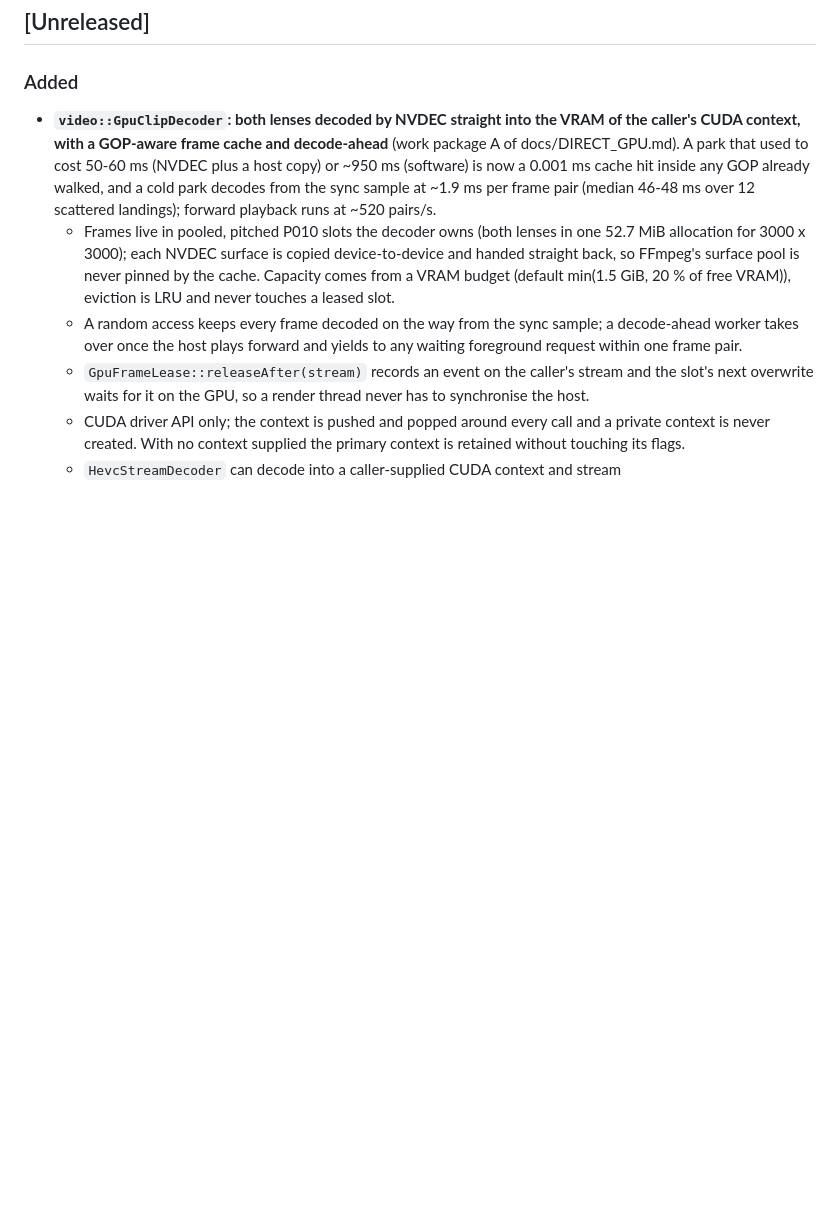
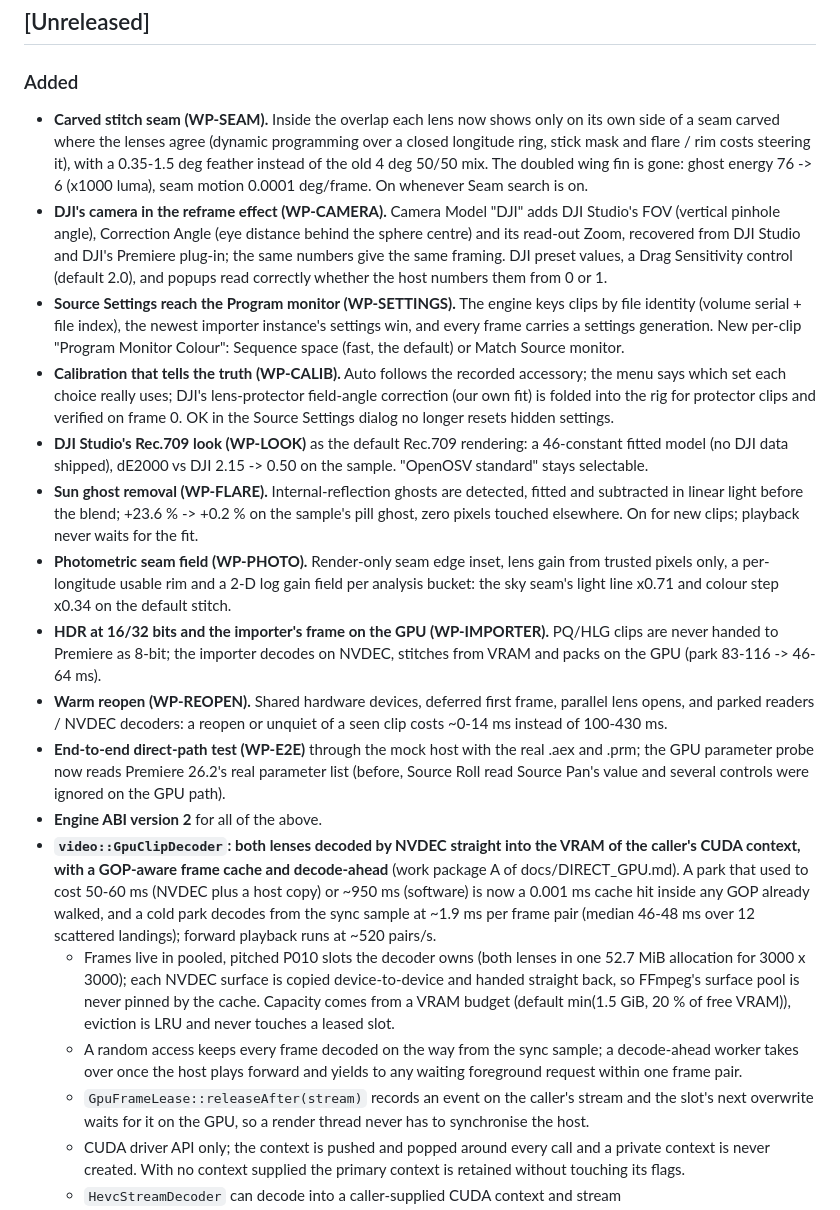
Before and after one commit to Kemerd/OpenOSV, a Markdown page: CHANGELOG.md, the part around the change. Drawn GitHub-style; blank space fills up the shorter version.

Commit message:
CHANGELOG and harness status for the ten-package round
One entry per package with the measured outcome, and PARALLEL_WORK.md marked
complete with the final test count, kept as the template for the next round.

```diff
--- a/CHANGELOG.md
+++ b/CHANGELOG.md
@@ -8,6 +8,50 @@ All notable changes to OpenOSV are documented here. The format follows
 
 ### Added
 
+* **Carved stitch seam (WP-SEAM).** Inside the overlap each lens now shows
+  only on its own side of a seam carved where the lenses agree (dynamic
+  programming over a closed longitude ring, stick mask and flare / rim costs
+  steering it), with a 0.35-1.5 deg feather instead of the old 4 deg 50/50
+  mix. The doubled wing fin is gone: ghost energy 76 -> 6 (x1000 luma), seam
+  motion 0.0001 deg/frame. On whenever Seam search is on.
+* **DJI's camera in the reframe effect (WP-CAMERA).** Camera Model "DJI" adds
+  DJI Studio's FOV (vertical pinhole angle), Correction Angle (eye distance
+  behind the sphere centre) and its read-out Zoom, recovered from DJI Studio
+  and DJI's Premiere plug-in; the same numbers give the same framing. DJI
+  preset values, a Drag Sensitivity control (default 2.0), and popups read
+  correctly whether the host numbers them from 0 or 1.
+* **Source Settings reach the Program monitor (WP-SETTINGS).** The engine
+  keys clips by file identity (volume serial + file index), the newest
+  importer instance's settings win, and every frame carries a settings
+  generation. New per-clip "Program Monitor Colour": Sequence space (fast,
+  the default) or Match Source monitor.
+* **Calibration that tells the truth (WP-CALIB).** Auto follows the recorded
+  accessory; the menu says which set each choice really uses; DJI's
+  lens-protector field-angle correction (our own fit) is folded into the rig
+  for protector clips and verified on frame 0. OK in the Source Settings
+  dialog no longer resets hidden settings.
+* **DJI Studio's Rec.709 look (WP-LOOK)** as the default Rec.709 rendering:
+  a 46-constant fitted model (no DJI data shipped), dE2000 vs DJI 2.15 -> 0.50
+  on the sample. "OpenOSV standard" stays selectable.
+* **Sun ghost removal (WP-FLARE).** Internal-reflection ghosts are detected,
+  fitted and subtracted in linear light before the blend; +23.6 % -> +0.2 %
+  on the sample's pill ghost, zero pixels touched elsewhere. On for new
+  clips; playback never waits for the fit.
+* **Photometric seam field (WP-PHOTO).** Render-only seam edge inset, lens
+  gain from trusted pixels only, a per-longitude usable rim and a 2-D log gain
+  field per analysis bucket: the sky seam's light line x0.71 and colour step
+  x0.34 on the default stitch.
+* **HDR at 16/32 bits and the importer's frame on the GPU (WP-IMPORTER).**
+  PQ/HLG clips are never handed to Premiere as 8-bit; the importer decodes on
+  NVDEC, stitches from VRAM and packs on the GPU (park 83-116 -> 46-64 ms).
+* **Warm reopen (WP-REOPEN).** Shared hardware devices, deferred first frame,
+  parallel lens opens, and parked readers / NVDEC decoders: a reopen or
+  unquiet of a seen clip costs ~0-14 ms instead of 100-430 ms.
+* **End-to-end direct-path test (WP-E2E)** through the mock host with the real
+  .aex and .prm; the GPU parameter probe now reads Premiere 26.2's real
+  parameter list (before, Source Roll read Source Pan's value and several
+  controls were ignored on the GPU path).
+* **Engine ABI version 2** for all of the above.
 * **`video::GpuClipDecoder`: both lenses decoded by NVDEC straight into the
   VRAM of the caller's CUDA context, with a GOP-aware frame cache and
   decode-ahead** (work package A of docs/DIRECT_GPU.md).  A park that used to
```
